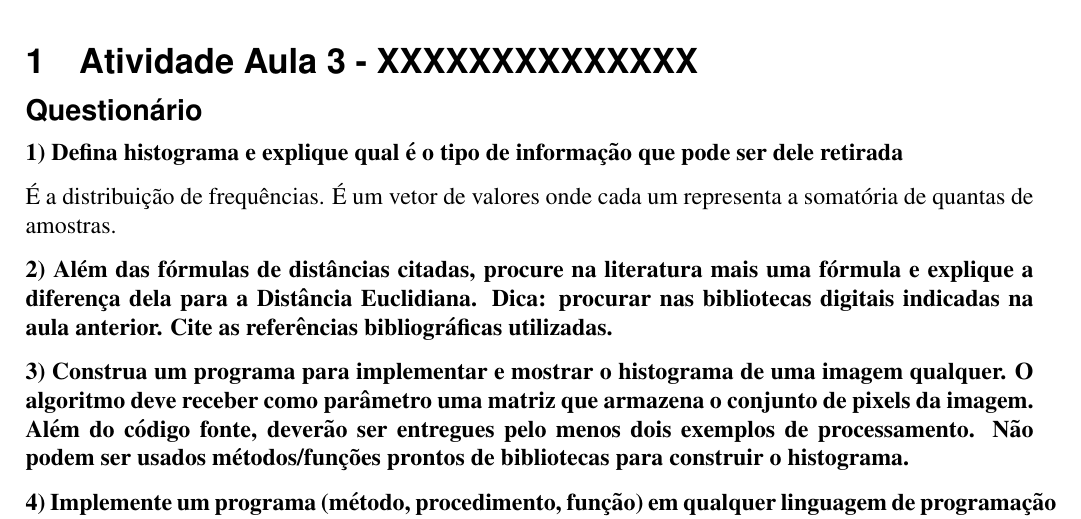
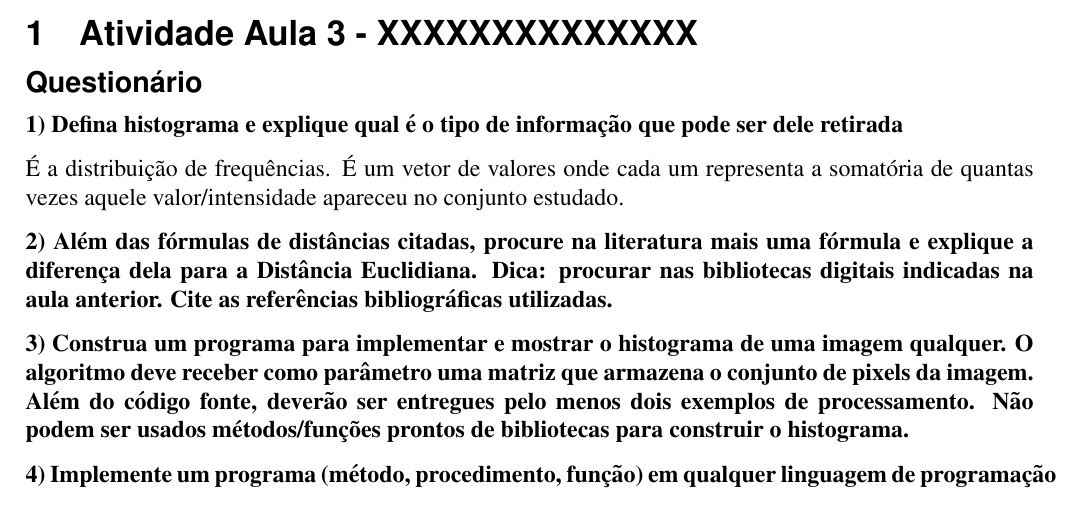
Before and after one commit to tolstenko/ComputerGraphicsLectures, a LaTeX document (atividade02.tex): part of page 1 of 7, cut so that both start at the same text. Compiled offline with pdfLaTeX.

Commit message:
Update on Overleaf.

```diff
--- a/atividade02.tex
+++ b/atividade02.tex
@@ -85,7 +85,7 @@
 
 \textbf{1) Defina histograma e explique qual é o tipo de informação que pode ser dele retirada}
 
-É a distribuição de frequências. É um vetor de valores onde cada um representa a somatória de quantas de amostras.
+É a distribuição de frequências. É um vetor de valores onde cada um representa a somatória de quantas vezes aquele valor/intensidade apareceu no conjunto estudado.
 
 \textbf{2) Além das fórmulas de distâncias citadas, procure na literatura mais uma fórmula e explique a diferença dela para a Distância Euclidiana. Dica: procurar nas bibliotecas digitais indicadas na aula anterior. Cite as referências bibliográficas
 utilizadas.
```
